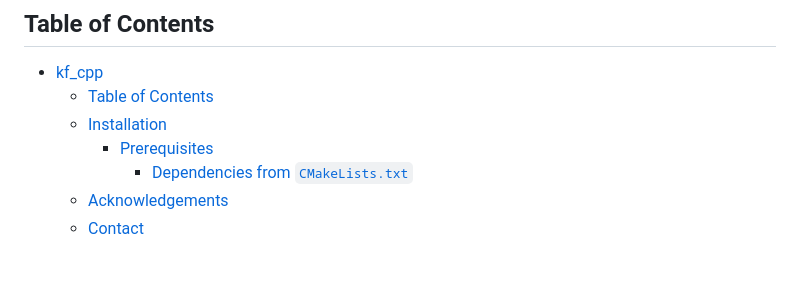
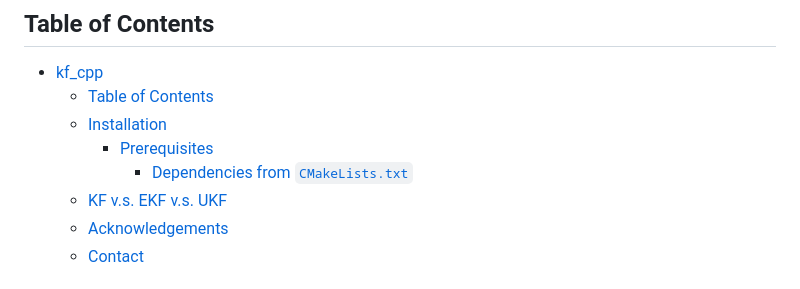
Before and after one commit to wei-hsuan-cheng/kf_cpp, a Markdown page: README.md, the part around the change. Rendered like a GitHub page.

```diff
--- a/README.md
+++ b/README.md
@@ -8,6 +8,7 @@ ROS 2 C++ implementation of Extended Kalman filter (EKF) and Unscented Kalman fi
   - [Installation](#installation)
     - [Prerequisites](#prerequisites)
       - [Dependencies from `CMakeLists.txt`](#dependencies-from-cmakeliststxt)
+  - [KF v.s. EKF v.s. UKF](#kf-vs-ekf-vs-ukf)
   - [Acknowledgements](#acknowledgements)
   - [Contact](#contact)
 
```
